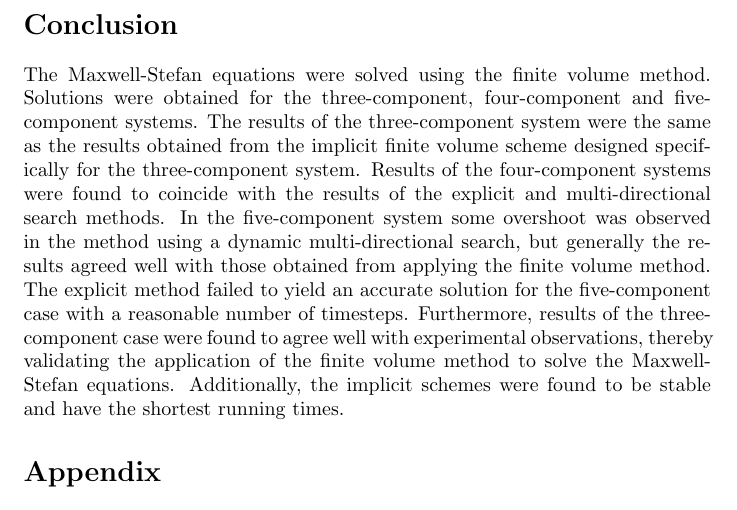
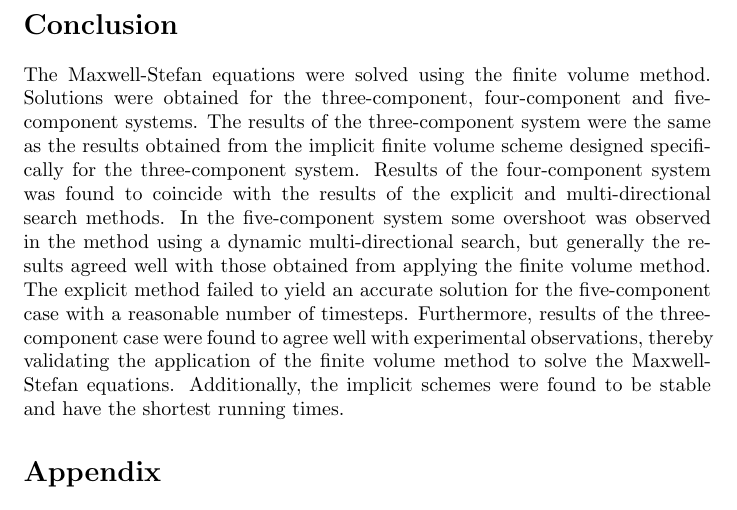
Before and after one commit to derekharrison/twin-bulb-impn, a LaTeX document (two-bulb-impn.tex): part of page 7 of 10, cut so that both start at the same text. The pictures show the PDF file Numerical solution of the Maxwell-Stefan equations modeling the n-component twin-bulb diffusion experiment using the finite volume method.pdf that the author committed with the source.

Commit message:
update doc

```diff
--- a/two-bulb-impn.tex
+++ b/two-bulb-impn.tex
@@ -115,7 +115,7 @@ Results of the five-component system as well as the results of the scheme based
 Explicit time discretization was found to require large numbers of timesteps in order to be stable and give accurate solutions, leading to relatively long running times. The method using a dynamic multi-directional search was stable, since solutions are bounded, but running times were also relatively long. Implicit time discretization was found to be stable, even when small numbers of timesteps were used. The implicit schemes also had the shortest running times, suggesting that the efficiency gained by using implicit discretization and using fewer timesteps outweighs the cost associated with having to solve a linear system at each timestep.
 
 \section*{Conclusion}
-The Maxwell-Stefan equations were solved using the finite volume method. Solutions were obtained for the three-component, four-component and five-component systems. The results of the three-component system were the same as the results obtained from the implicit finite volume scheme designed specifically for the three-component system. Results of the four-component systems were found to coincide with the results of the explicit and multi-directional search methods. In the five-component system some overshoot was observed in the method using a dynamic multi-directional search, but generally the results agreed well with those obtained from applying the finite volume method. The explicit method failed to yield an accurate solution for the five-component case with a reasonable number of timesteps. Furthermore, results of the three-component case were found to agree well with experimental observations, thereby validating the application of the finite volume method to solve the Maxwell-Stefan equations. Additionally, the implicit schemes were found to be stable and have the shortest running times.
+The Maxwell-Stefan equations were solved using the finite volume method. Solutions were obtained for the three-component, four-component and five-component systems. The results of the three-component system were the same as the results obtained from the implicit finite volume scheme designed specifically for the three-component system. Results of the four-component system was found to coincide with the results of the explicit and multi-directional search methods. In the five-component system some overshoot was observed in the method using a dynamic multi-directional search, but generally the results agreed well with those obtained from applying the finite volume method. The explicit method failed to yield an accurate solution for the five-component case with a reasonable number of timesteps. Furthermore, results of the three-component case were found to agree well with experimental observations, thereby validating the application of the finite volume method to solve the Maxwell-Stefan equations. Additionally, the implicit schemes were found to be stable and have the shortest running times.
 
 \section*{Appendix}
 Here the one-dimensional case of the Maxwell-Stefan equations modeling the $n$-component twin-bulb experiment is elaborated on. The one-dimensional case of (\ref{eqn:eqn_2}) is:
```
Also changed, not shown: Numerical solution of the Maxwell-Stefan equations modeling the n-component twin-bulb diffusion experiment using the finite volume method.pdf.
